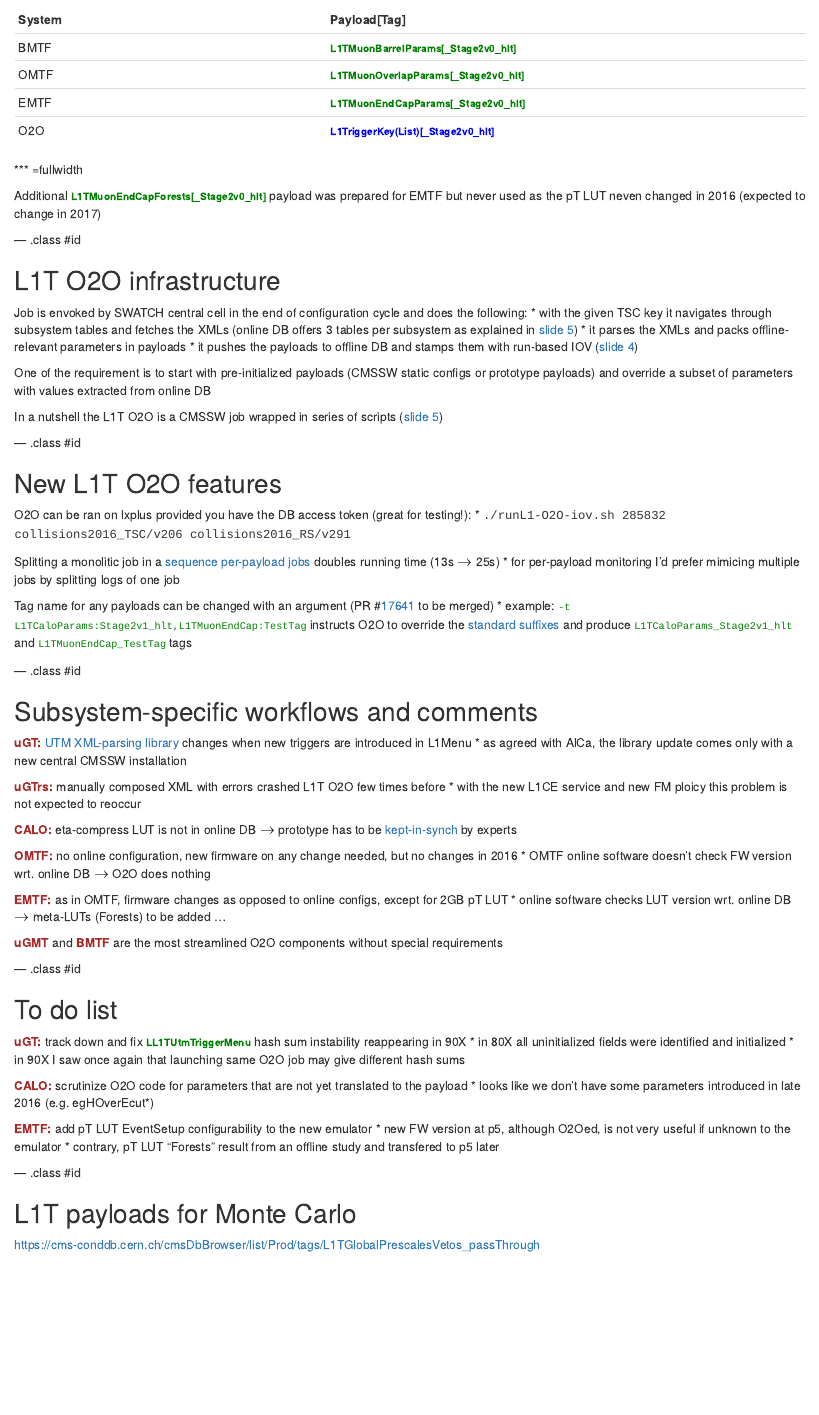
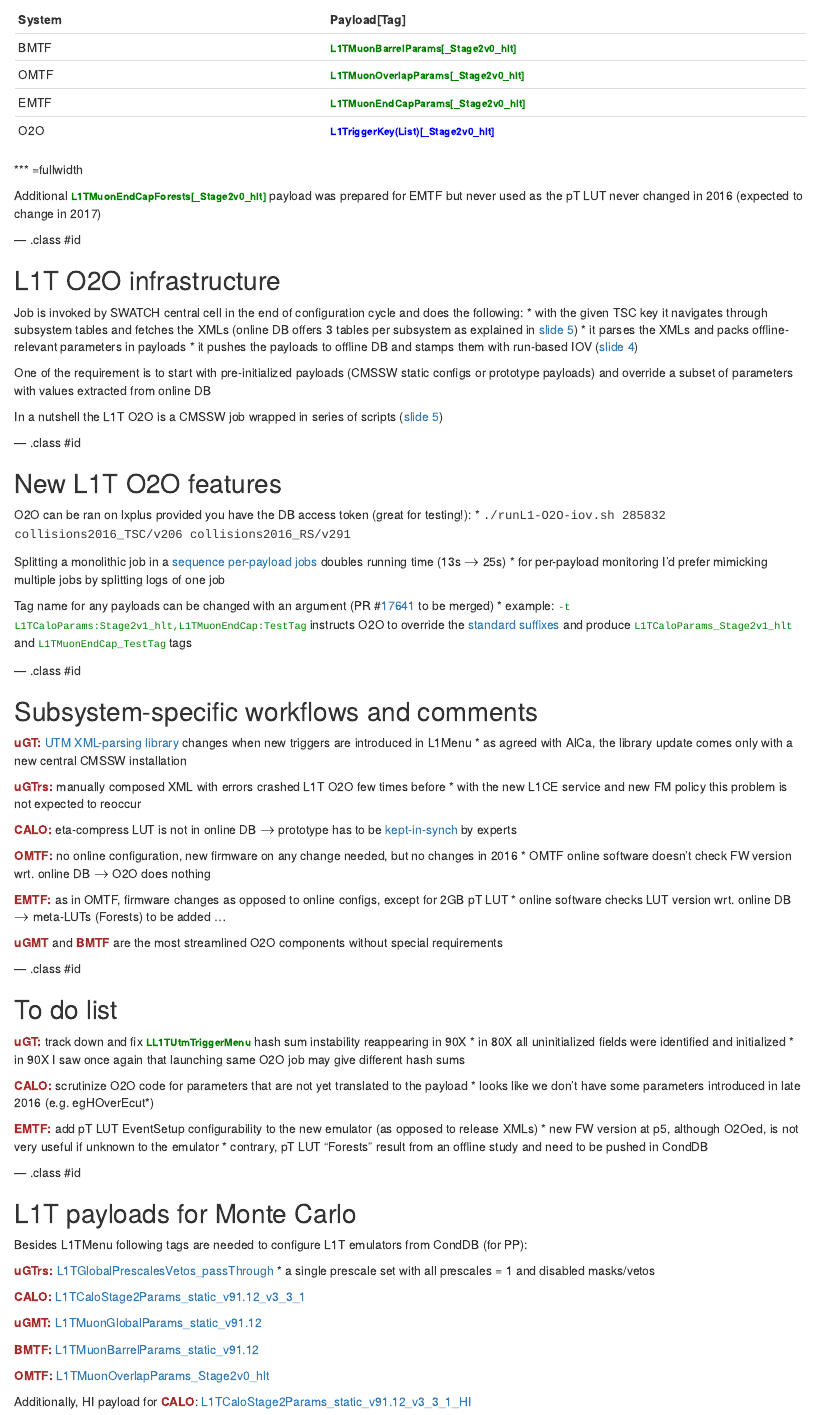
Before and after one commit to kkotov/l1o2o, an R Markdown document (talks/2017.03.01/index.Rmd): the page in a window 1100 px wide, from 500 px down. Rendered offline with R 4.5, knitr and Pandoc, with nearby package versions.

Commit message:
first public version

```diff
--- a/talks/2017.03.01/index.Rmd
+++ b/talks/2017.03.01/index.Rmd
@@ -47,13 +47,13 @@ O2O        | <span style="font-weight:bold;font-size:smaller;color:blue">L1Trigg
 <br>
 
 Additional <span style="font-weight:bold;font-size:smaller;color:green">L1TMuonEndCapForests[_Stage2v0_hlt]</span>
-payload was prepared for EMTF but never used as the pT LUT neven changed in 2016 (expected to change in 2017)
+payload was prepared for EMTF but never used as the pT LUT never changed in 2016 (expected to change in 2017)
 
 --- .class #id
 
 ## L1T O2O infrastructure
 
-Job is envoked by SWATCH central cell in the end of configuration cycle and does the following:
+Job is invoked by SWATCH central cell in the end of configuration cycle and does the following:
 * with the given TSC key it navigates through subsystem tables and fetches the XMLs
   (online DB offers 3 tables per subsystem as explained in [slide 5](https://indico.cern.ch/event/591003/contributions/2384788/attachments/1378957/2095301/L1TriggerDatabase_v2.pdf))
 * it parses the XMLs and packs offline-relevant parameters in payloads
@@ -71,8 +71,8 @@ In a nutshell the L1T O2O is a CMSSW job wrapped in series of scripts ([slide 5]
 O2O can be ran on lxplus provided you have the DB access token (great for testing!):
 * <span style="font-family:monospace">./runL1-O2O-iov.sh 285832 collisions2016_TSC/v206 collisions2016_RS/v291</span>
 
-Splitting a monolitic job in a [sequence per-payload jobs](https://github.com/cms-sw/cmssw/blob/CMSSW_9_0_X/L1TriggerConfig/Utilities/test/runOneByOne.sh) doubles running time (13s $\rightarrow$ 25s)
-* for per-payload monitoring I'd prefer mimicing multiple jobs by splitting logs of one job
+Splitting a monolithic job in a [sequence per-payload jobs](https://github.com/cms-sw/cmssw/blob/CMSSW_9_0_X/L1TriggerConfig/Utilities/test/runOneByOne.sh) doubles running time (13s $\rightarrow$ 25s)
+* for per-payload monitoring I'd prefer mimicking multiple jobs by splitting logs of one job
 
 Tag name for any payloads can be changed with an argument (PR #[17641](https://github.com/cms-sw/cmssw/pull/17641) to be merged)
 * example: <span style="font-family:monospace;font-size:smaller;color:green">-t L1TCaloParams:Stage2v1_hlt,L1TMuonEndCap:TestTag</span> instructs O2O to
@@ -90,7 +90,7 @@ and <span style="font-family:monospace;font-size:smaller;color:green">L1TMuonEnd
 
 <span style="font-weight:bold;color:brown">uGTrs:</span>
 manually composed XML with errors crashed L1T O2O few times before
-* with the new L1CE service and new FM ploicy this problem is not expected to reoccur
+* with the new L1CE service and new FM policy this problem is not expected to reoccur
 
 <span style="font-weight:bold;color:brown">CALO:</span>
 eta-compress LUT is not in online DB $\rightarrow$ prototype has to be [kept-in-synch](https://github.com/cms-sw/cmssw/blob/CMSSW_9_0_X/L1TriggerConfig/Utilities/test/uploadCaloParams.py) by experts
@@ -116,13 +116,32 @@ eta-compress LUT is not in online DB $\rightarrow$ prototype has to be [kept-in-
 <span style="font-weight:bold;color:brown">CALO:</span> scrutinize O2O code for parameters that are not yet translated to the payload
 * looks like we don't have some parameters introduced in late 2016 (e.g. egHOverEcut*)
 
-<span style="font-weight:bold;color:brown">EMTF:</span> add pT LUT EventSetup configurability to the new emulator
+<span style="font-weight:bold;color:brown">EMTF:</span> add pT LUT EventSetup configurability to the new emulator (as opposed to release XMLs)
 * new FW version at p5, although O2Oed, is not very useful if unknown to the emulator
-* contrary, pT LUT "Forests" result from an offline study and transfered to p5 later
+* contrary, pT LUT "Forests" result from an offline study and need to be pushed in CondDB
 
 --- .class #id
 
 
 ## L1T payloads for Monte Carlo
 
-https://cms-conddb.cern.ch/cmsDbBrowser/list/Prod/tags/L1TGlobalPrescalesVetos_passThrough
+Besides L1TMenu following tags are needed to configure L1T emulators from CondDB (for PP):
+
+<span style="font-weight:bold;color:brown">uGTrs:</span>
+[L1TGlobalPrescalesVetos_passThrough](https://cms-conddb.cern.ch/cmsDbBrowser/list/Prod/tags/L1TGlobalPrescalesVetos_passThrough)
+* a single prescale set with all prescales = 1 and disabled masks/vetos
+
+<span style="font-weight:bold;color:brown">CALO:</span>
+[L1TCaloStage2Params_static_v91.12_v3_3_1](https://cms-conddb.cern.ch/cmsDbBrowser/list/Prod/tags/L1TCaloStage2Params_static_v91.12_v3_3_1)
+
+<span style="font-weight:bold;color:brown">uGMT:</span>
+[L1TMuonGlobalParams_static_v91.12](https://cms-conddb.cern.ch/cmsDbBrowser/list/Prod/tags/L1TMuonGlobalParams_static_v91.12)
+
+<span style="font-weight:bold;color:brown">BMTF:</span>
+[L1TMuonBarrelParams_static_v91.12](https://cms-conddb.cern.ch/cmsDbBrowser/list/Prod/tags/L1TMuonBarrelParams_static_v91.12)
+
+<span style="font-weight:bold;color:brown">OMTF:</span>
+[L1TMuonOverlapParams_Stage2v0_hlt](https://cms-conddb.cern.ch/cmsDbBrowser/list/Prod/tags/L1TMuonOverlapParams_Stage2v0_hlt)
+
+Additionally, HI payload for <span style="font-weight:bold;color:brown">CALO</span>:
+[L1TCaloStage2Params_static_v91.12_v3_3_1_HI](https://cms-conddb.cern.ch/cmsDbBrowser/list/Prod/tags/L1TCaloStage2Params_static_v91.12_v3_3_1_HI)
```
Also changed, not shown: talks/2017.03.01/index.html (added).
